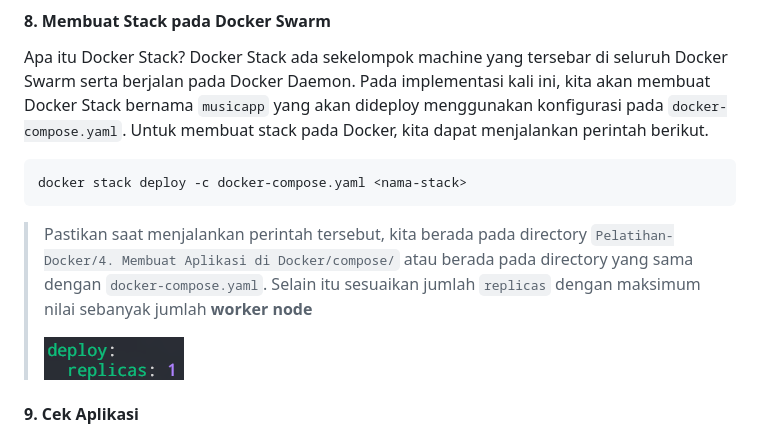
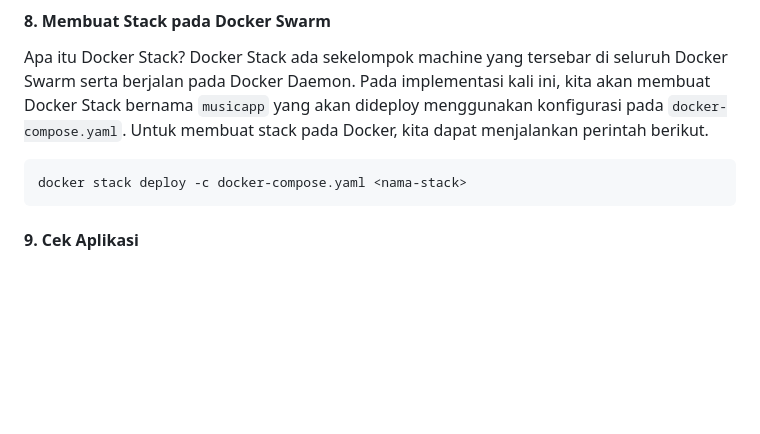
Before and after one commit to arsitektur-jaringan-komputer/Pelatihan-Docker, a Markdown page: 4. Membangun Aplikasi di Docker/README.md, the part around the change. Drawn GitHub-style; blank space fills up the shorter version.

Commit message:
remove documentation limits for replicas

````diff
--- a/4. Membangun Aplikasi di Docker/README.md
+++ b/4. Membangun Aplikasi di Docker/README.md
@@ -393,10 +393,6 @@ Apa itu Docker Stack? Docker Stack ada sekelompok machine yang tersebar di selur
 docker stack deploy -c docker-compose.yaml <nama-stack>
 ```
 
-> Pastikan saat menjalankan perintah tersebut, kita berada pada directory `Pelatihan-Docker/4. Membuat Aplikasi di Docker/compose/` atau berada pada directory yang sama dengan `docker-compose.yaml`. Selain itu sesuaikan jumlah `replicas` dengan maksimum nilai sebanyak jumlah **worker node**
->
-> ![Replicas](img/replicas.png)
-
 #### 9. Cek Aplikasi
 
 Untuk mengecek aplikasi telah berjalan dengan sesuai atau tidak, kita dapat menjalankan perintah `docker service ls` lalu pastikan bahwa semua service telah ter-replika dengan sempurna (jumlah replika saat ini sama dengan jumlah replika yang telah kita sesuaikan pada `docker-compose.yaml`)
````
